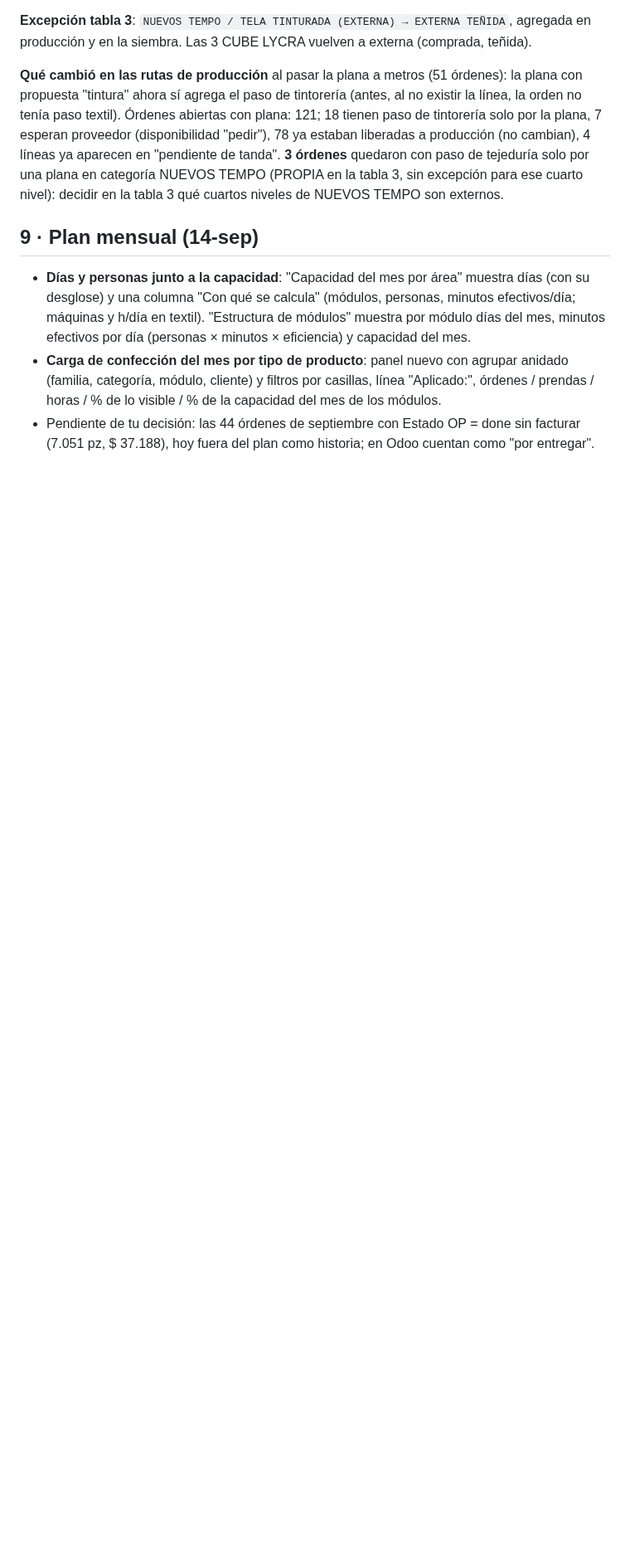
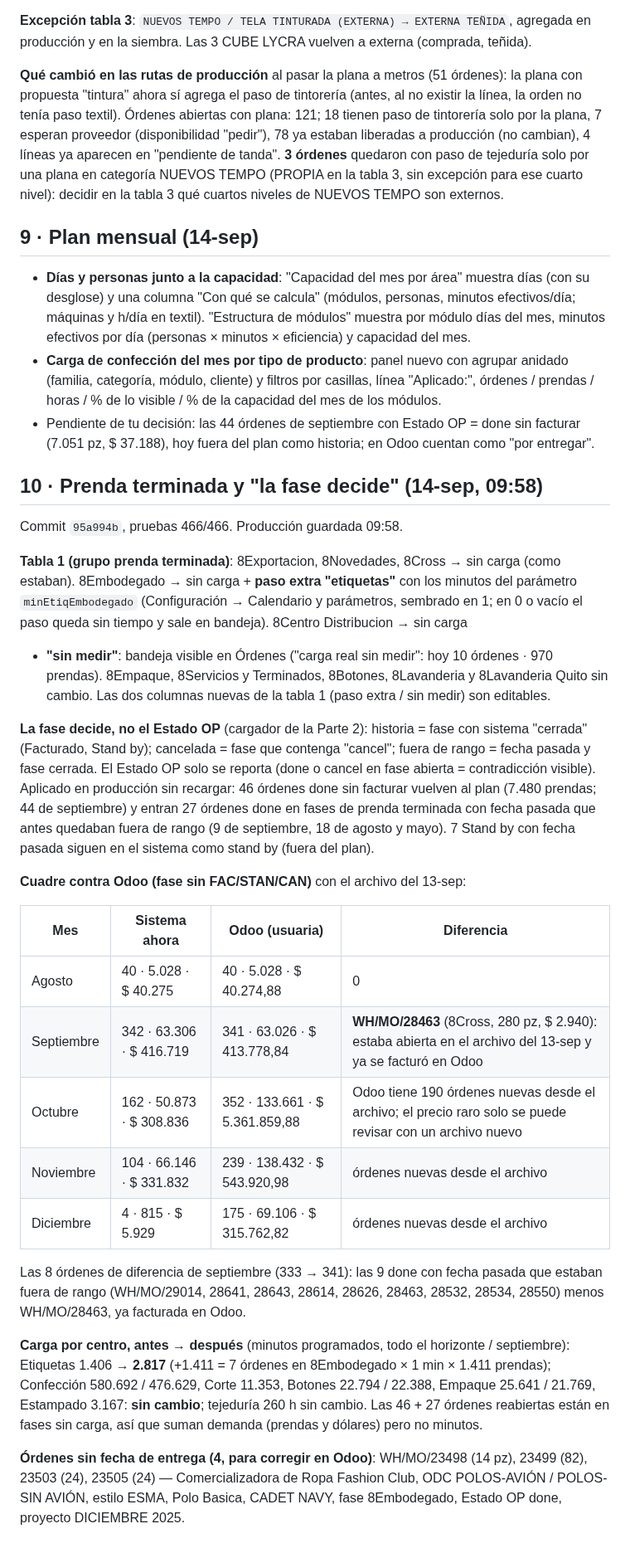
Before and after one commit to claudeplanificaciontempo-debug/tempo-pcp, a Markdown page: TELA_TRES_DIMENSIONES_REPORTE.md, the part around the change. Shown at 83% size. GitHub-like rendering; blank space fills up the shorter version.

Commit message:
Reporte: prenda terminada, la fase decide, cuadre contra Odoo por mes
Co-Authored-By: Claude Opus 5 <noreply@anthropic.com>

```diff
--- a/TELA_TRES_DIMENSIONES_REPORTE.md
+++ b/TELA_TRES_DIMENSIONES_REPORTE.md
@@ -126,3 +126,43 @@ nivel): decidir en la tabla 3 qué cuartos niveles de NUEVOS TEMPO son externos.
   del mes de los módulos.
 - Pendiente de tu decisión: las 44 órdenes de septiembre con Estado OP = done sin facturar (7.051 pz, $ 37.188), hoy
   fuera del plan como historia; en Odoo cuentan como "por entregar".
+
+## 10 · Prenda terminada y "la fase decide" (14-sep, 09:58)
+
+Commit `95a994b`, pruebas 466/466. Producción guardada 09:58.
+
+**Tabla 1 (grupo prenda terminada)**: 8Exportacion, 8Novedades, 8Cross → sin carga (como estaban). 8Embodegado → sin
+carga + **paso extra "etiquetas"** con los minutos del parámetro `minEtiqEmbodegado` (Configuración → Calendario y
+parámetros, sembrado en 1; en 0 o vacío el paso queda sin tiempo y sale en bandeja). 8Centro Distribucion → sin carga
++ **"sin medir"**: bandeja visible en Órdenes ("carga real sin medir": hoy 10 órdenes · 970 prendas). 8Empaque,
+8Servicios y Terminados, 8Botones, 8Lavanderia y 8Lavanderia Quito sin cambio. Las dos columnas nuevas de la tabla 1
+(paso extra / sin medir) son editables.
+
+**La fase decide, no el Estado OP** (cargador de la Parte 2): historia = fase con sistema "cerrada" (Facturado,
+Stand by); cancelada = fase que contenga "cancel"; fuera de rango = fecha pasada y fase cerrada. El Estado OP solo se
+reporta (done o cancel en fase abierta = contradicción visible). Aplicado en producción sin recargar: 46 órdenes done
+sin facturar vuelven al plan (7.480 prendas; 44 de septiembre) y entran 27 órdenes done en fases de prenda terminada
+con fecha pasada que antes quedaban fuera de rango (9 de septiembre, 18 de agosto y mayo). 7 Stand by con fecha pasada
+siguen en el sistema como stand by (fuera del plan).
+
+**Cuadre contra Odoo (fase sin FAC/STAN/CAN)** con el archivo del 13-sep:
+
+| Mes | Sistema ahora | Odoo (usuaria) | Diferencia |
+|---|---|---|---|
+| Agosto | 40 · 5.028 · $ 40.275 | 40 · 5.028 · $ 40.274,88 | 0 |
+| Septiembre | 342 · 63.306 · $ 416.719 | 341 · 63.026 · $ 413.778,84 | **WH/MO/28463** (8Cross, 280 pz, $ 2.940): estaba abierta en el archivo del 13-sep y ya se facturó en Odoo |
+| Octubre | 162 · 50.873 · $ 308.836 | 352 · 133.661 · $ 5.361.859,88 | Odoo tiene 190 órdenes nuevas desde el archivo; el precio raro solo se puede revisar con un archivo nuevo |
+| Noviembre | 104 · 66.146 · $ 331.832 | 239 · 138.432 · $ 543.920,98 | órdenes nuevas desde el archivo |
+| Diciembre | 4 · 815 · $ 5.929 | 175 · 69.106 · $ 315.762,82 | órdenes nuevas desde el archivo |
+
+Las 8 órdenes de diferencia de septiembre (333 → 341): las 9 done con fecha pasada que estaban fuera de rango
+(WH/MO/29014, 28641, 28643, 28614, 28626, 28463, 28532, 28534, 28550) menos WH/MO/28463, ya facturada en Odoo.
+
+**Carga por centro, antes → después** (minutos programados, todo el horizonte / septiembre): Etiquetas 1.406 → **2.817**
+(+1.411 = 7 órdenes en 8Embodegado × 1 min × 1.411 prendas); Confección 580.692 / 476.629, Corte 11.353, Botones
+22.794 / 22.388, Empaque 25.641 / 21.769, Estampado 3.167: **sin cambio**; tejeduría 260 h sin cambio. Las 46 + 27
+órdenes reabiertas están en fases sin carga, así que suman demanda (prendas y dólares) pero no minutos.
+
+**Órdenes sin fecha de entrega (4, para corregir en Odoo)**: WH/MO/23498 (14 pz), 23499 (82), 23503 (24), 23505 (24) —
+Comercializadora de Ropa Fashion Club, ODC POLOS-AVIÓN / POLOS-SIN AVIÓN, estilo ESMA, Polo Basica, CADET NAVY,
+fase 8Embodegado, Estado OP done, proyecto DICIEMBRE 2025.
```
